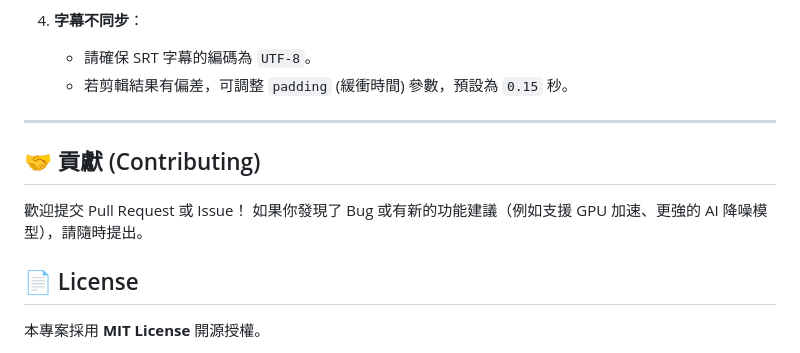
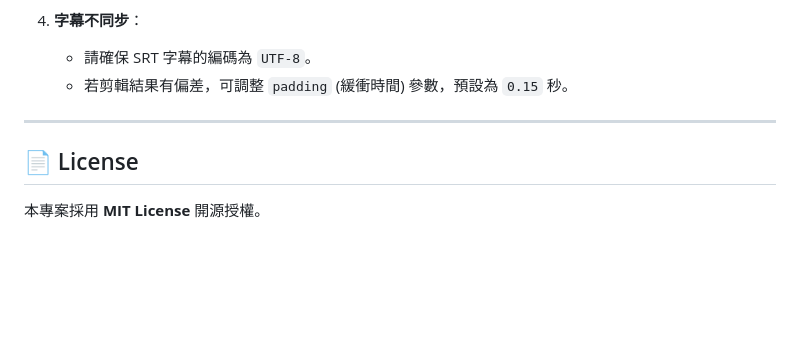
Before and after one commit to max32002/srt-video-cutter, a Markdown page: README.md, the part around one of its changes. Rendered like a GitHub page; blank space fills up the shorter version.

```diff
--- a/README.md
+++ b/README.md
@@ -185,11 +195,6 @@ python clip_cutter.py "video.mp4" --srt "subs.srt" --highpass 100 --afftdn 15 --
 
 ---
 
-## 🤝 貢獻 (Contributing)
-
-歡迎提交 Pull Request 或 Issue！
-如果你發現了 Bug 或有新的功能建議（例如支援 GPU 加速、更強的 AI 降噪模型），請隨時提出。
-
 ## 📄 License
 
 本專案採用 **MIT License** 開源授權。
```
Also changed, not shown: other parts of README.md (+12 -2 lines).
